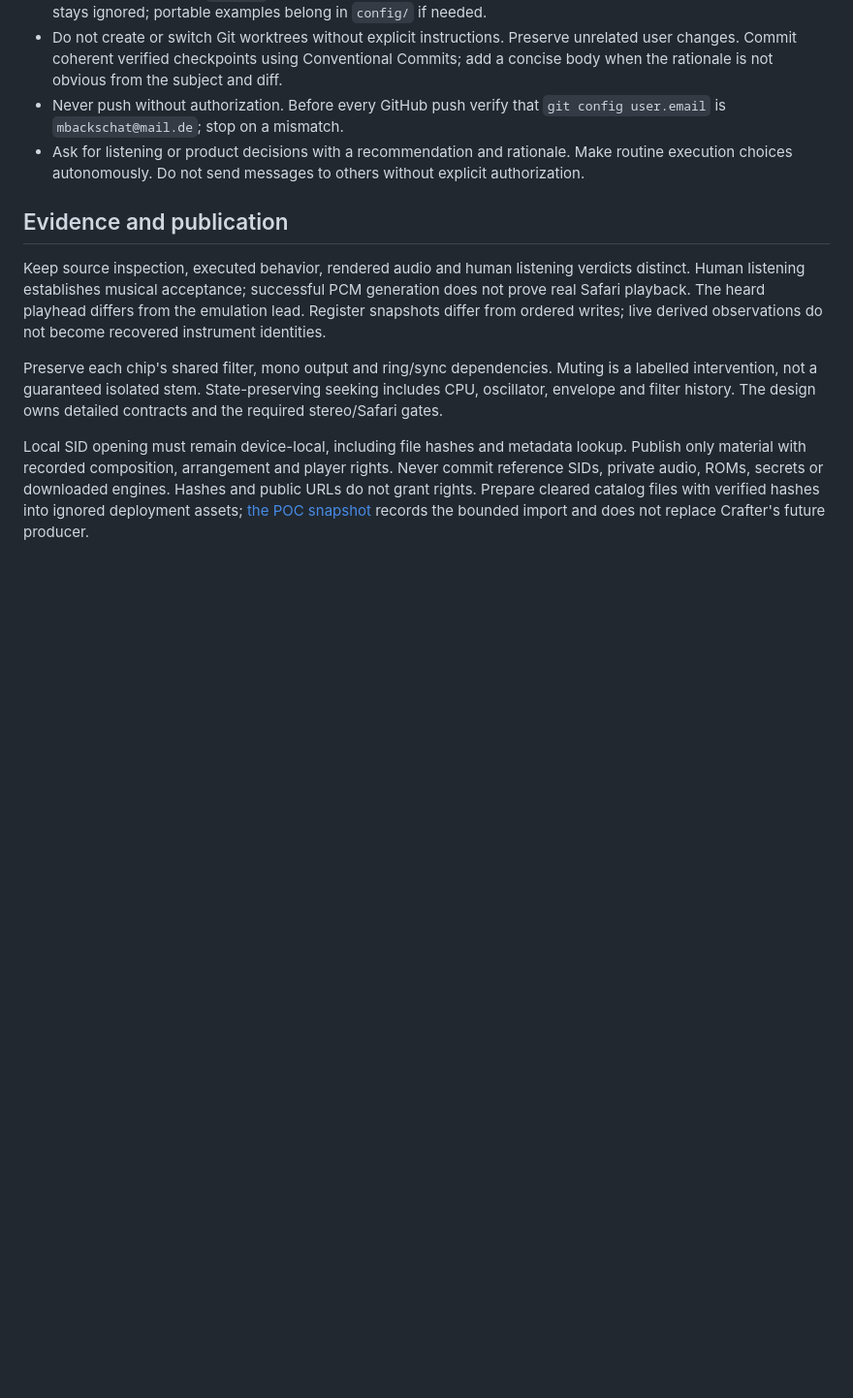
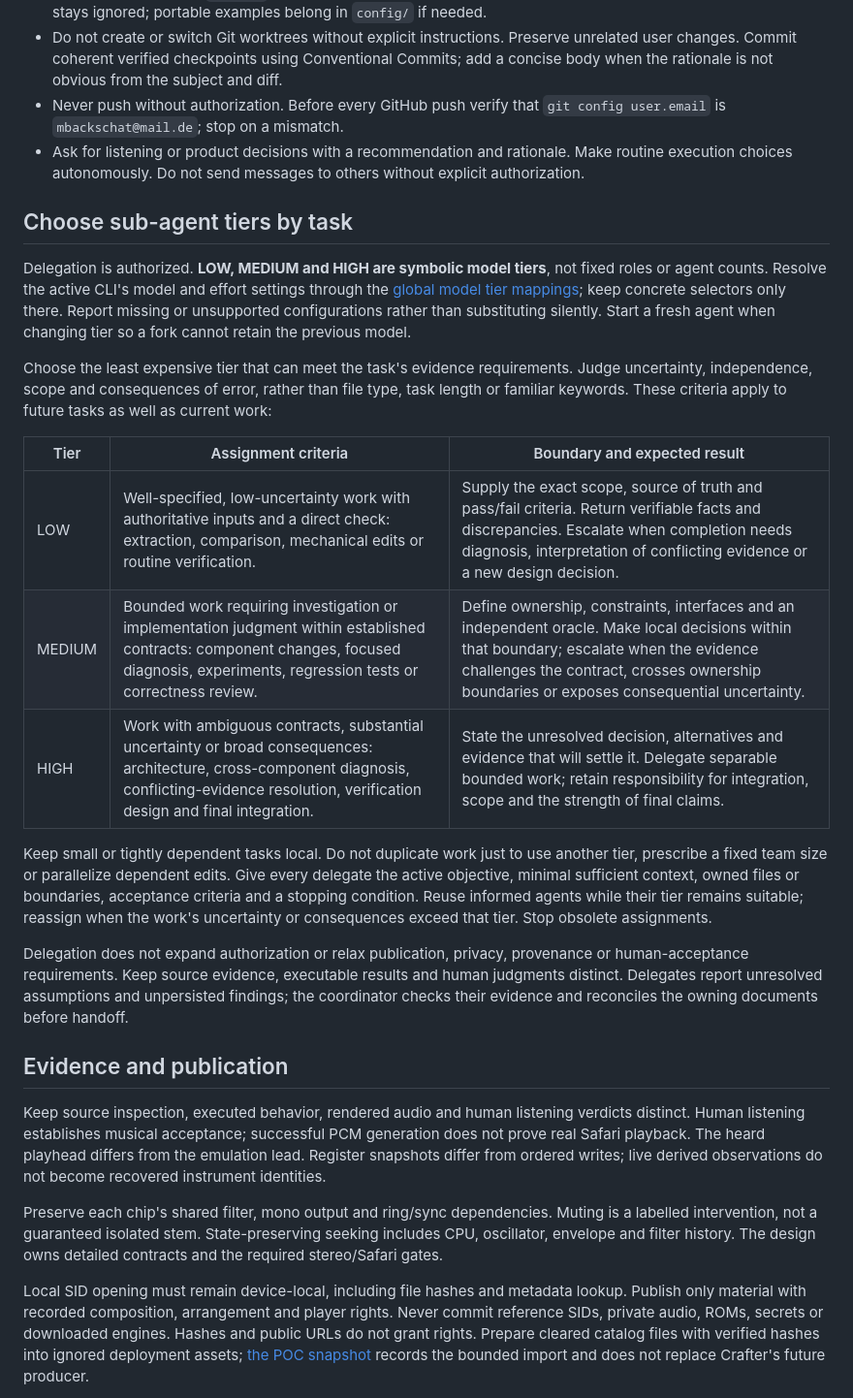
Before and after one commit to mbackschat/sid-song-explorer, a Markdown page: CLAUDE.md, the part around the change. Shown at 97% size. Drawn GitHub-style; blank space fills up the shorter version.

Commit message:
docs(agents): define generic symbolic tier assignments
Use the same uncertainty, scope and consequence criteria as Crafter while retaining one global source for concrete model mappings.

```diff
--- a/CLAUDE.md
+++ b/CLAUDE.md
@@ -25,6 +25,22 @@ Explorer implementation, experiments, decision records and working output belong
 - Do not create or switch Git worktrees without explicit instructions. Preserve unrelated user changes. Commit coherent verified checkpoints using Conventional Commits; add a concise body when the rationale is not obvious from the subject and diff.
 - Never push without authorization. Before every GitHub push verify that `git config user.email` is `mbackschat@mail.de`; stop on a mismatch.
 - Ask for listening or product decisions with a recommendation and rationale. Make routine execution choices autonomously. Do not send messages to others without explicit authorization.
+
+## Choose sub-agent tiers by task
+
+Delegation is authorized. **LOW, MEDIUM and HIGH are symbolic model tiers**, not fixed roles or agent counts. Resolve the active CLI's model and effort settings through the [global model tier mappings](https://github.com/mbackschat/coding-setup/blob/main/CLAUDE.md#model-tier-mappings); keep concrete selectors only there. Report missing or unsupported configurations rather than substituting silently. Start a fresh agent when changing tier so a fork cannot retain the previous model.
+
+Choose the least expensive tier that can meet the task's evidence requirements. Judge uncertainty, independence, scope and consequences of error, rather than file type, task length or familiar keywords. These criteria apply to future tasks as well as current work:
+
+| Tier | Assignment criteria | Boundary and expected result |
+| --- | --- | --- |
+| LOW | Well-specified, low-uncertainty work with authoritative inputs and a direct check: extraction, comparison, mechanical edits or routine verification. | Supply the exact scope, source of truth and pass/fail criteria. Return verifiable facts and discrepancies. Escalate when completion needs diagnosis, interpretation of conflicting evidence or a new design decision. |
+| MEDIUM | Bounded work requiring investigation or implementation judgment within established contracts: component changes, focused diagnosis, experiments, regression tests or correctness review. | Define ownership, constraints, interfaces and an independent oracle. Make local decisions within that boundary; escalate when the evidence challenges the contract, crosses ownership boundaries or exposes consequential uncertainty. |
+| HIGH | Work with ambiguous contracts, substantial uncertainty or broad consequences: architecture, cross-component diagnosis, conflicting-evidence resolution, verification design and final integration. | State the unresolved decision, alternatives and evidence that will settle it. Delegate separable bounded work; retain responsibility for integration, scope and the strength of final claims. |
+
+Keep small or tightly dependent tasks local. Do not duplicate work just to use another tier, prescribe a fixed team size or parallelize dependent edits. Give every delegate the active objective, minimal sufficient context, owned files or boundaries, acceptance criteria and a stopping condition. Reuse informed agents while their tier remains suitable; reassign when the work's uncertainty or consequences exceed that tier. Stop obsolete assignments.
+
+Delegation does not expand authorization or relax publication, privacy, provenance or human-acceptance requirements. Keep source evidence, executable results and human judgments distinct. Delegates report unresolved assumptions and unpersisted findings; the coordinator checks their evidence and reconciles the owning documents before handoff.
 
 ## Evidence and publication
 
```
